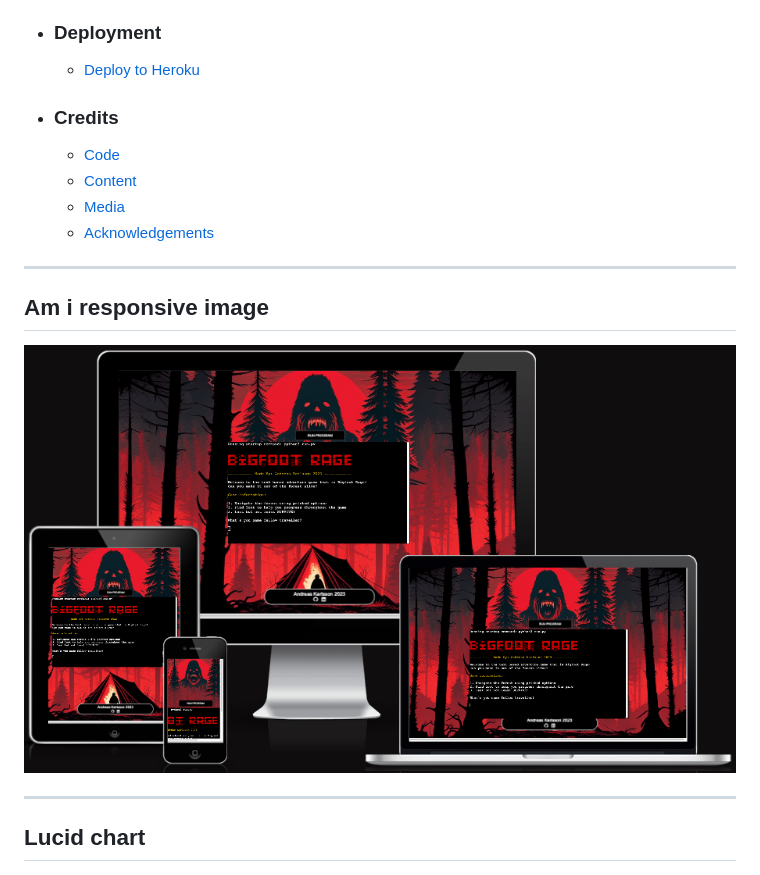
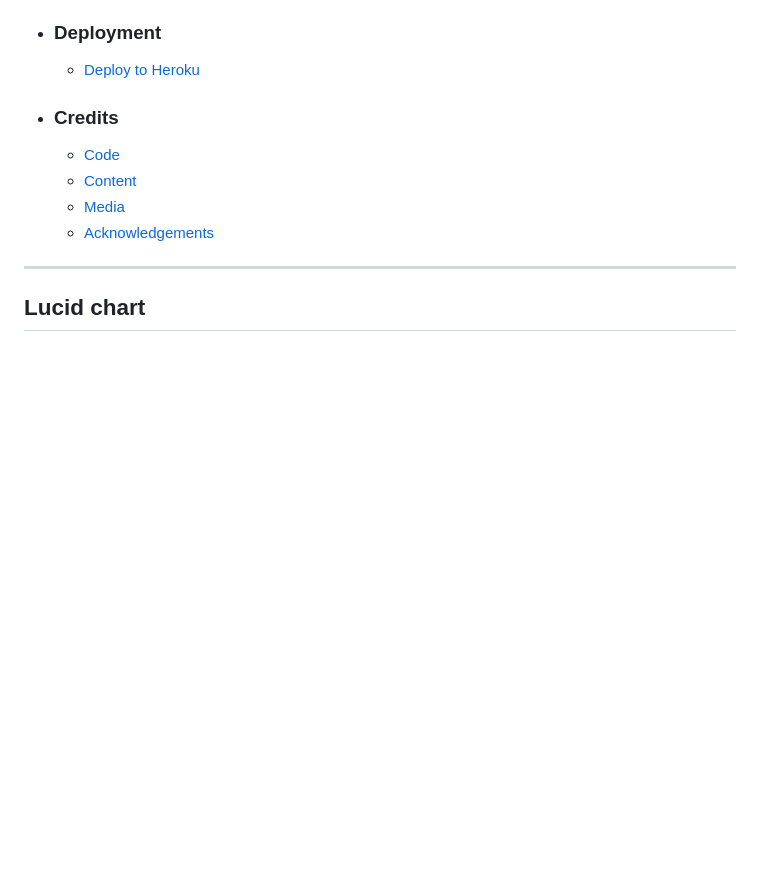
Before and after one commit to andreas-ka/bigfoot-rage, a Markdown page: README.md, the part around the change. Rendered like a GitHub page; blank space fills up the shorter version.

```diff
--- a/README.md
+++ b/README.md
@@ -39,9 +39,6 @@ _____________________________________________________________________________
 
 
 
-_____________________________________________________________________________
-## Am i responsive image
-![Screenshot](/assets/images/amiresponsive.png)
 _____________________________________________________________________________
 ## Lucid chart
 ![Screenshot](/assets/images/bigfoot_rage_lucid.png)
```
